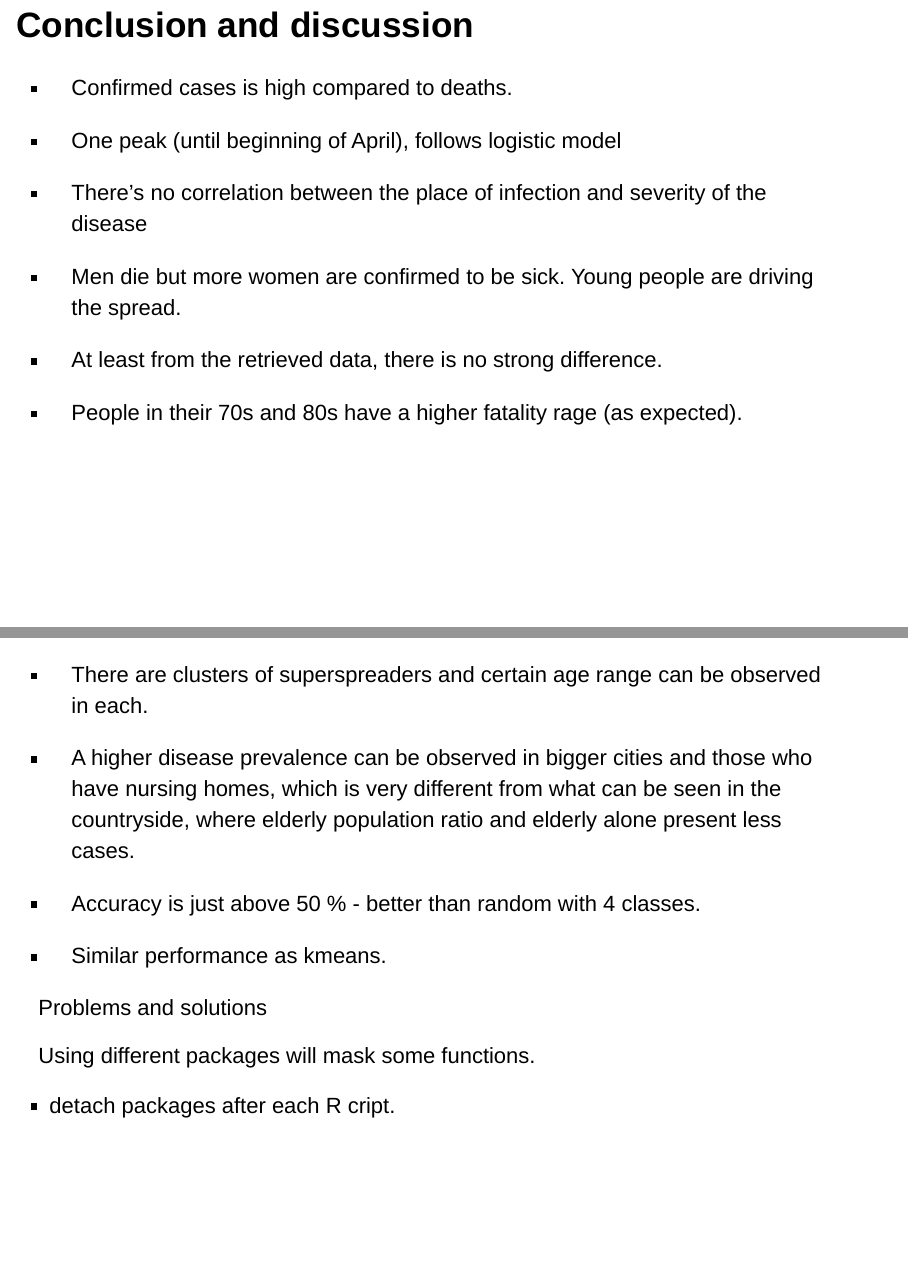
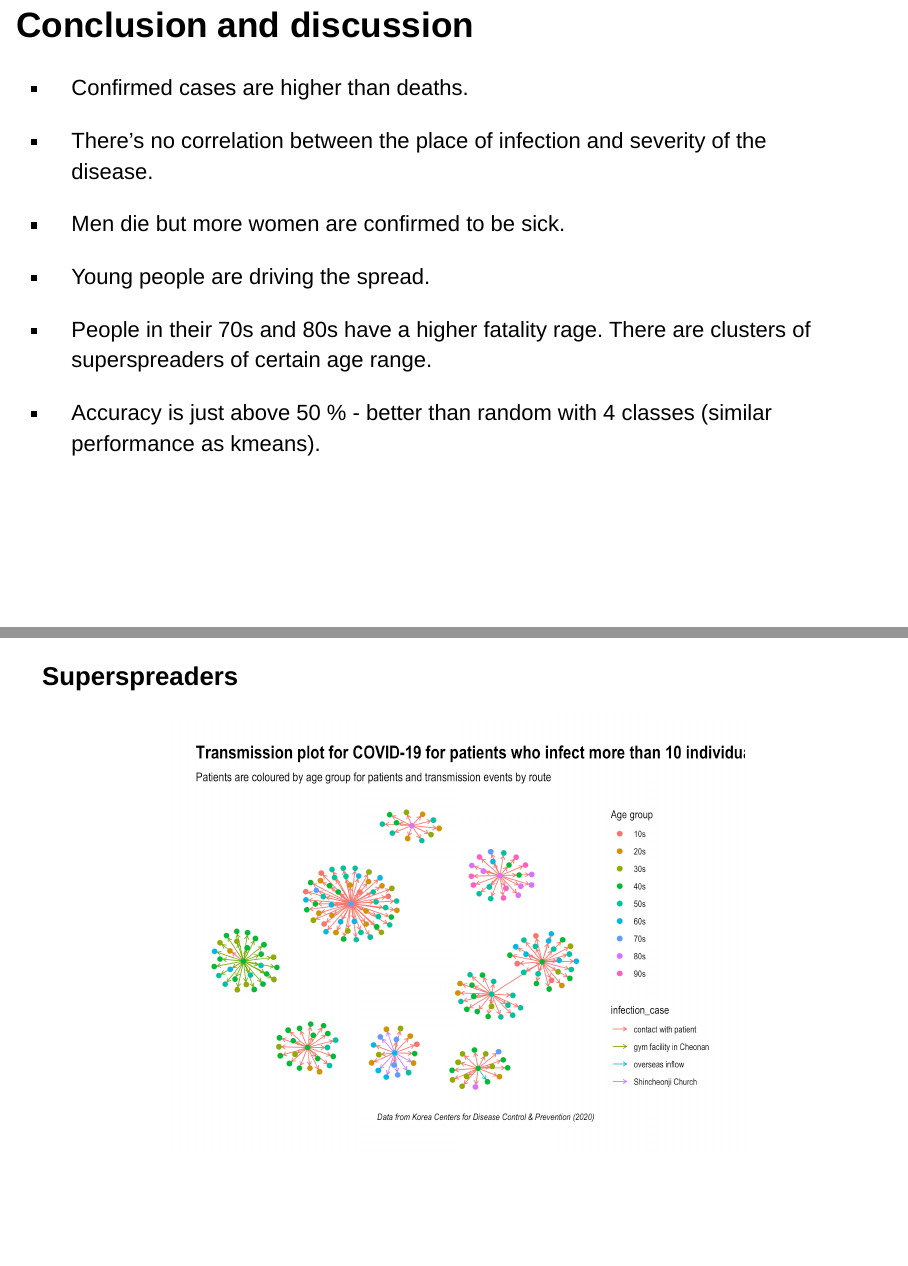
Before and after one commit to rforbiodatascience/2020_group10, an R Markdown document (doc/Final_project_presentation.Rmd): pages 31 and 32 of 37 before the commit and pages 31 and 32 of 36 after it, joined at a grey line. Rendered offline with R 4.5, knitr and Pandoc, with nearby package versions; drawn as Slidy slides in place of the format the file asks for; some code elsewhere in the file could not run offline.

Commit message:
conclusion and fixed axis

```diff
--- a/doc/Final_project_presentation.Rmd
+++ b/doc/Final_project_presentation.Rmd
@@ -266,33 +266,19 @@ knitr::kable(ann_pred, format="html")
 https://erik-kiehl.shinyapps.io/shiny_app/
 
 ## Conclusion and discussion
-* Confirmed cases is high compared to deaths.
 
-* One peak (until beginning of April), follows logistic model
+* Confirmed cases are higher than deaths.
 
-* There’s no correlation between the place of infection and severity of the disease
+* There’s no correlation between the place of infection and severity of the disease.
 
-* Men die but more women are confirmed to be sick. Young people are driving the spread.
+* Men die but more women are confirmed to be sick.
 
-* At least from the retrieved data, there is no strong difference.
+* Young people are driving the spread.
 
-* People in their 70s and 80s have a higher fatality rage (as expected).
+* People in their 70s and 80s have a higher fatality rage.
+There are clusters of superspreaders of certain age range.
 
-***
-* There are clusters of superspreaders and certain age range can be observed in each.
-
-* A higher disease prevalence can be observed in bigger cities and those who have nursing homes, which is very different from what can be seen in the countryside, where elderly population ratio and elderly alone present less cases.
-
-* Accuracy is just above 50 % - better than random with 4 classes.
-
-* Similar performance as kmeans.
-
-Problems and solutions
-
-Using different packages will mask some functions.
-
- - detach packages after each R cript.
-
+* Accuracy is just above 50 % - better than random with 4 classes (similar performance as kmeans).
 
 ***
 ### Superspreaders
```
